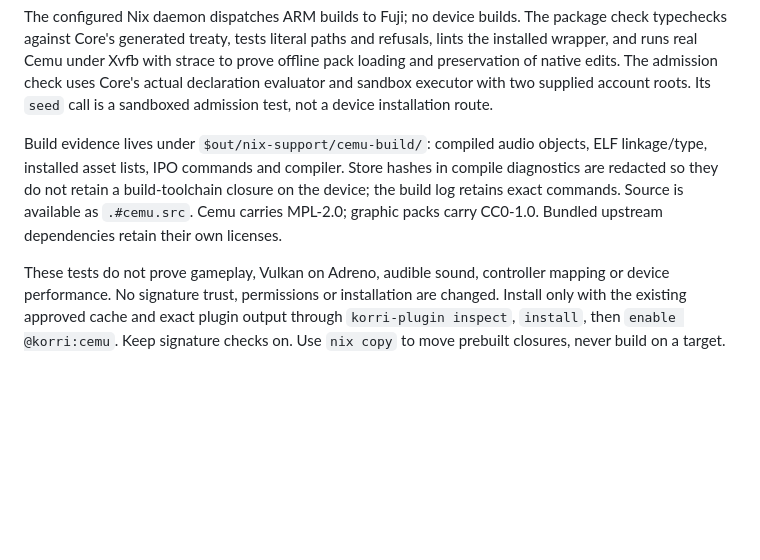
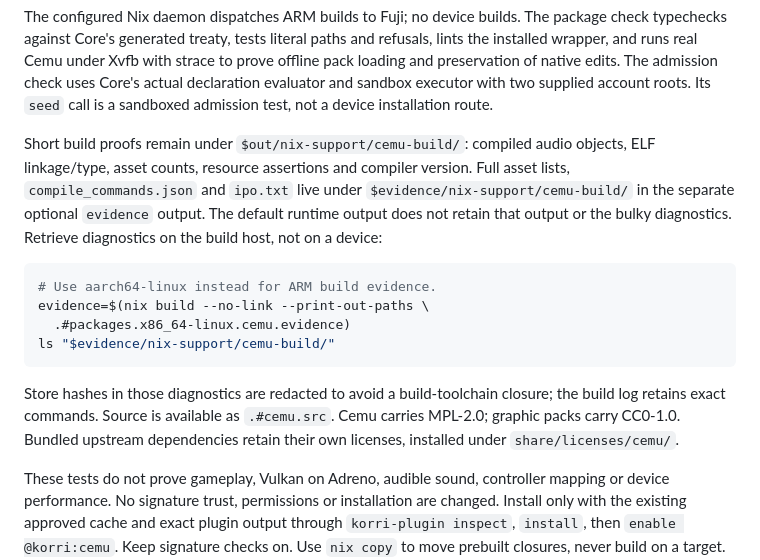
Before and after one commit to korri-os/plugins, a Markdown page: plugins/cemu/README.md, the part around the change. GitHub-like rendering; blank space fills up the shorter version.

Commit message:
docs(cemu): retrieve full build diagnostics from the optional evidence output

````diff
--- a/plugins/cemu/README.md
+++ b/plugins/cemu/README.md
@@ -197,12 +197,24 @@ The admission check uses Core's actual declaration evaluator and sandbox
 executor with two supplied account roots. Its `seed` call is a sandboxed
 admission test, not a device installation route.
 
-Build evidence lives under `$out/nix-support/cemu-build/`: compiled audio
-objects, ELF linkage/type, installed asset lists, IPO commands and compiler.
-Store hashes in compile diagnostics are redacted so they do not retain a
-build-toolchain closure on the device; the build log retains exact commands.
-Source is available as `.#cemu.src`. Cemu carries MPL-2.0; graphic packs
-carry CC0-1.0. Bundled upstream dependencies retain their own licenses.
+Short build proofs remain under `$out/nix-support/cemu-build/`: compiled audio
+objects, ELF linkage/type, asset counts, resource assertions and compiler version.
+Full asset lists, `compile_commands.json` and `ipo.txt` live under
+`$evidence/nix-support/cemu-build/` in the separate optional `evidence` output.
+The default runtime output does not retain that output or the bulky diagnostics.
+Retrieve diagnostics on the build host, not on a device:
+
+```sh
+# Use aarch64-linux instead for ARM build evidence.
+evidence=$(nix build --no-link --print-out-paths \
+  .#packages.x86_64-linux.cemu.evidence)
+ls "$evidence/nix-support/cemu-build/"
+```
+
+Store hashes in those diagnostics are redacted to avoid a build-toolchain closure;
+the build log retains exact commands. Source is available as `.#cemu.src`.
+Cemu carries MPL-2.0; graphic packs carry CC0-1.0. Bundled upstream dependencies
+retain their own licenses, installed under `share/licenses/cemu/`.
 
 These tests do not prove gameplay, Vulkan on Adreno, audible sound, controller
 mapping or device performance. No signature trust, permissions or installation
````
